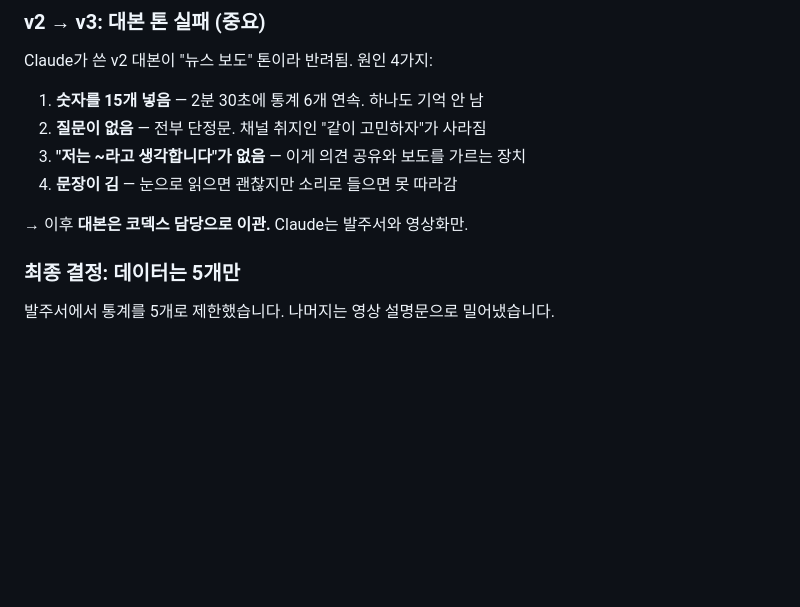
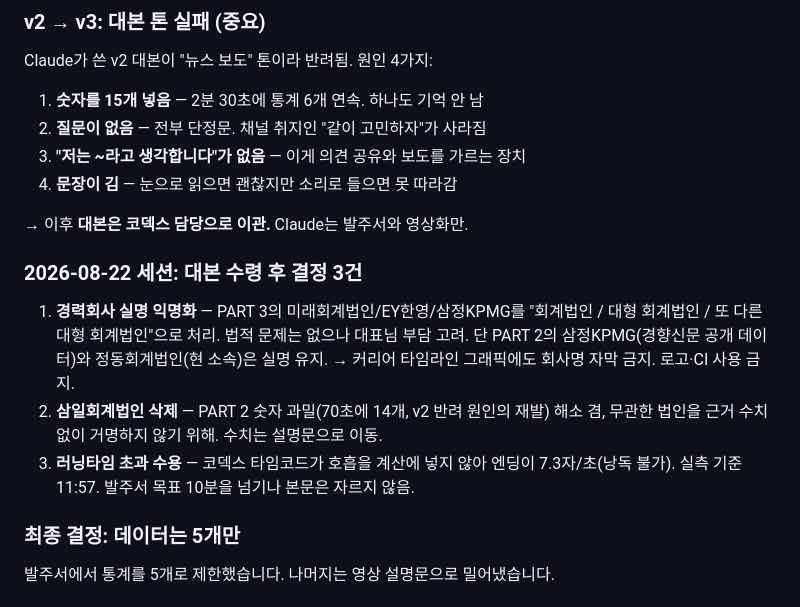
Before and after one commit to pmsyo1-debug/1st, a Markdown page: maparkcpa-youtube/docs/HANDOFF.md, the part around one of its changes. GitHub-like rendering; blank space fills up the shorter version.

```diff
--- a/maparkcpa-youtube/docs/HANDOFF.md
+++ b/maparkcpa-youtube/docs/HANDOFF.md
@@ -97,6 +100,17 @@ Claude가 쓴 v2 대본이 "뉴스 보도" 톤이라 반려됨. 원인 4가지:
 4. **문장이 김** — 눈으로 읽으면 괜찮지만 소리로 들으면 못 따라감
 
 → 이후 **대본은 코덱스 담당으로 이관.** Claude는 발주서와 영상화만.
+
+### 2026-08-22 세션: 대본 수령 후 결정 3건
+
+1. **경력회사 실명 익명화** — PART 3의 미래회계법인/EY한영/삼정KPMG를 "회계법인 / 대형 회계법인 /
+   또 다른 대형 회계법인"으로 처리. 법적 문제는 없으나 대표님 부담 고려.
+   단 PART 2의 삼정KPMG(경향신문 공개 데이터)와 정동회계법인(현 소속)은 실명 유지.
+   → 커리어 타임라인 그래픽에도 회사명 자막 금지. 로고·CI 사용 금지.
+2. **삼일회계법인 삭제** — PART 2 숫자 과밀(70초에 14개, v2 반려 원인의 재발) 해소 겸,
+   무관한 법인을 근거 수치 없이 거명하지 않기 위해. 수치는 설명문으로 이동.
+3. **러닝타임 초과 수용** — 코덱스 타임코드가 호흡을 계산에 넣지 않아 엔딩이 7.3자/초(낭독 불가).
+   실측 기준 11:57. 발주서 목표 10분을 넘기나 본문은 자르지 않음.
 
 ### 최종 결정: 데이터는 5개만
 발주서에서 통계를 5개로 제한했습니다. 나머지는 영상 설명문으로 밀어냈습니다.
```
Also changed, not shown: other parts of maparkcpa-youtube/docs/HANDOFF.md (+27 -18 lines).
